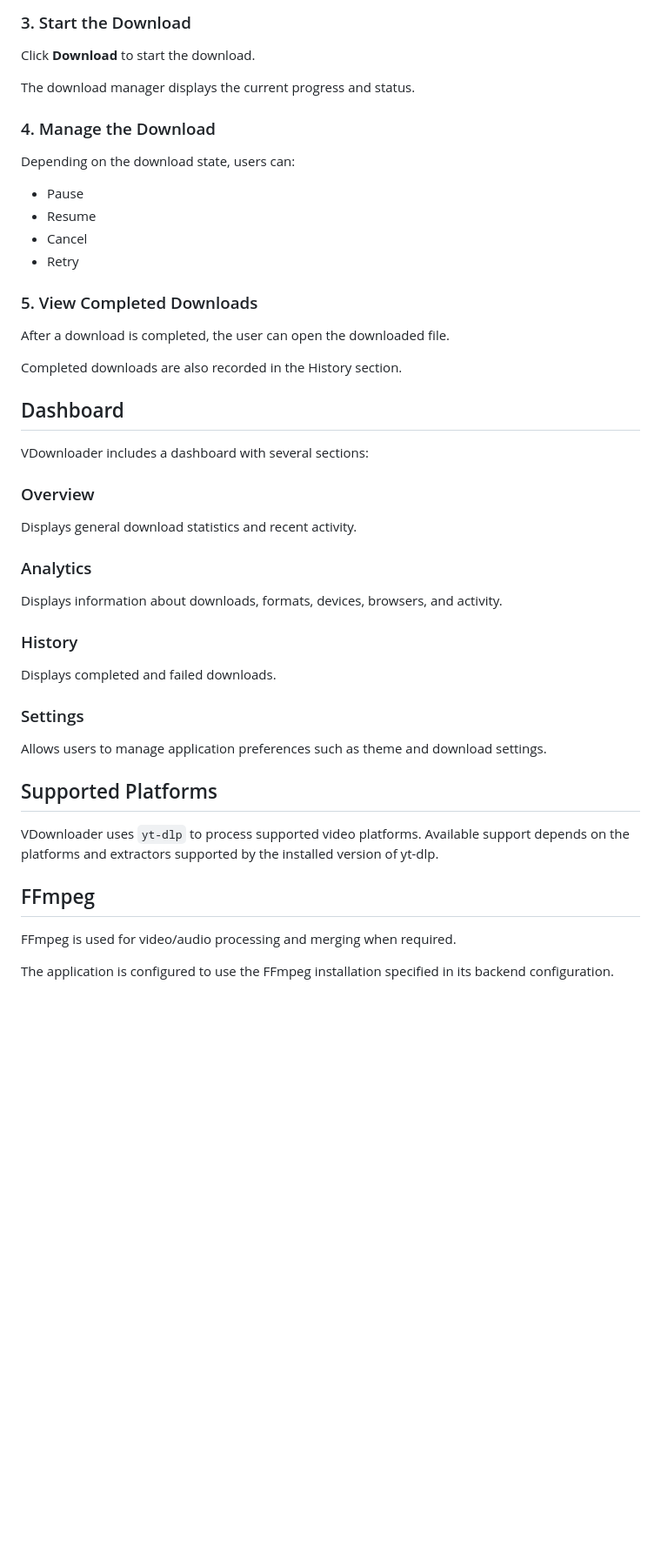
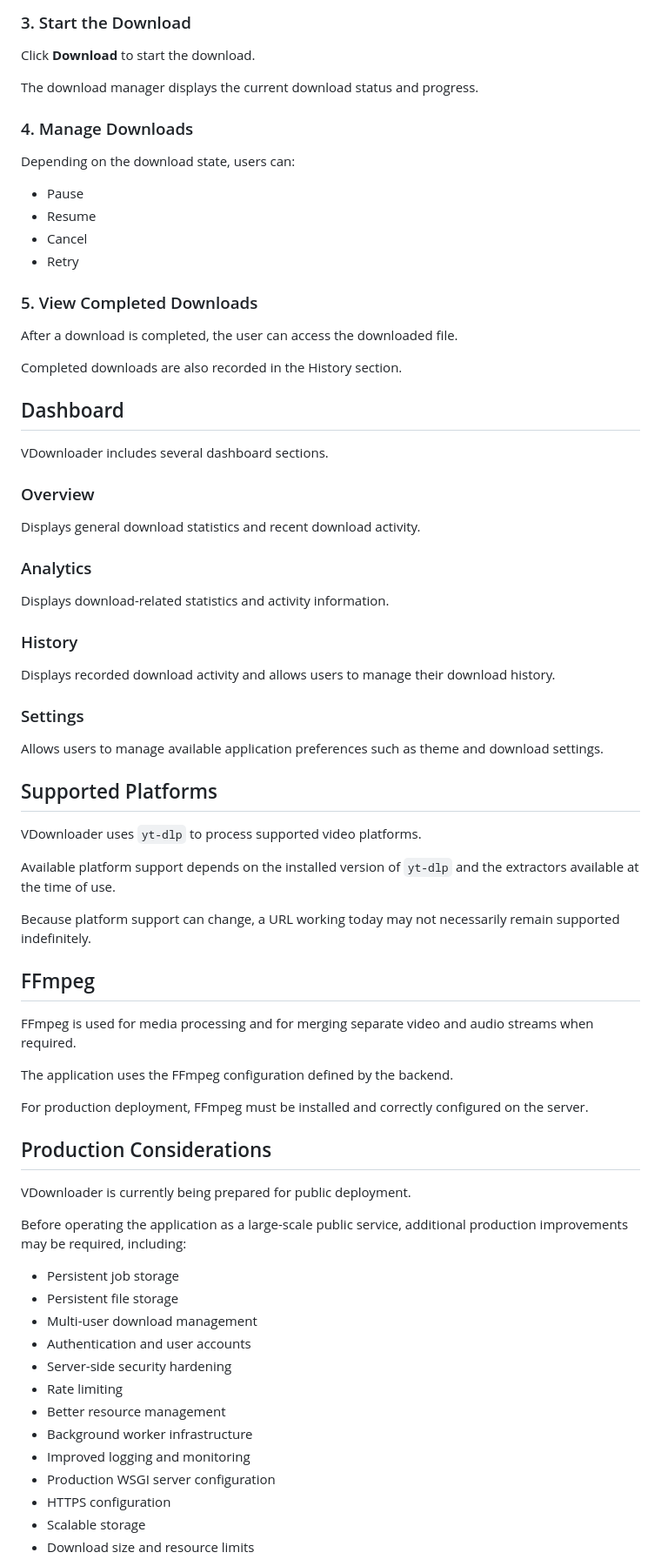
Before and after one commit to Jheneral-77/VDownloader, a Markdown page: README.md, the part around one of its changes. Shown at 87% size. Rendered like a GitHub page; blank space fills up the shorter version.

```diff
--- a/README.md
+++ b/README.md
@@ -134,9 +154,9 @@ After the video has been analyzed, select:
 
 Click **Download** to start the download.
 
-The download manager displays the current progress and status.
+The download manager displays the current download status and progress.
 
-### 4. Manage the Download
+### 4. Manage Downloads
 
 Depending on the download state, users can:
 
@@ -147,36 +167,63 @@ Depending on the download state, users can:
 
 ### 5. View Completed Downloads
 
-After a download is completed, the user can open the downloaded file.
+After a download is completed, the user can access the downloaded file.
 
 Completed downloads are also recorded in the History section.
 
 ## Dashboard
 
-VDownloader includes a dashboard with several sections:
+VDownloader includes several dashboard sections.
 
 ### Overview
 
-Displays general download statistics and recent activity.
+Displays general download statistics and recent download activity.
 
 ### Analytics
 
-Displays information about downloads, formats, devices, browsers, and activity.
+Displays download-related statistics and activity information.
 
 ### History
 
-Displays completed and failed downloads.
+Displays recorded download activity and allows users to manage their download history.
 
 ### Settings
 
-Allows users to manage application preferences such as theme and download settings.
+Allows users to manage available application preferences such as theme and download settings.
 
 ## Supported Platforms
 
-VDownloader uses `yt-dlp` to process supported video platforms. Available support depends on the platforms and extractors supported by the installed version of yt-dlp.
+VDownloader uses `yt-dlp` to process supported video platforms.
+
+Available platform support depends on the installed version of `yt-dlp` and the extractors available at the time of use.
+
+Because platform support can change, a URL working today may not necessarily remain supported indefinitely.
 
 ## FFmpeg
 
-FFmpeg is used for video/audio processing and merging when required.
+FFmpeg is used for media processing and for merging separate video and audio streams when required.
 
-The application is configured to use the FFmpeg installation specified in its backend configuration.
+The application uses the FFmpeg configuration defined by the backend.
+
+For production deployment, FFmpeg must be installed and correctly configured on the server.
+
+## Production Considerations
+
+VDownloader is currently being prepared for public deployment.
+
+Before operating the application as a large-scale public service, additional production improvements may be required, including:
+
+* Persistent job storage
+* Persistent file storage
+* Multi-user download management
+* Authentication and user accounts
+* Server-side security hardening
+* Rate limiting
+* Better resource management
+* Background worker infrastructure
+* Improved logging and monitoring
+* Production WSGI server configuration
+* HTTPS configuration
+* Scalable storage
+* Download size and resource limits
+
```
Also changed, not shown: other parts of README.md (+114 -42 lines).
